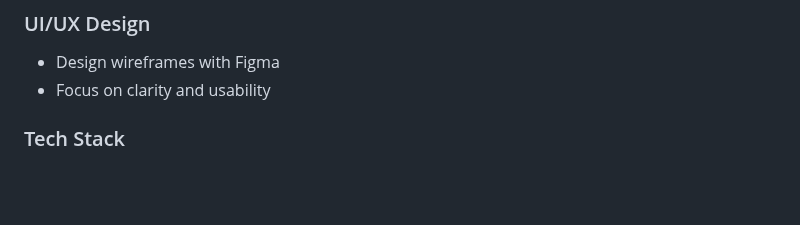
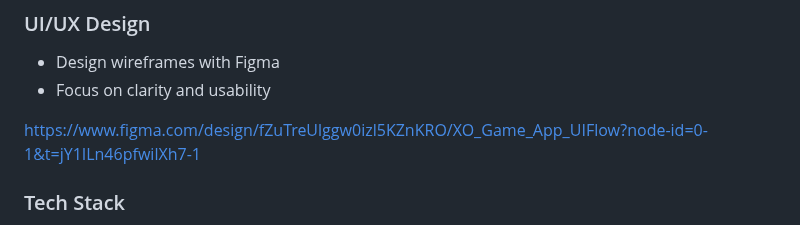
Before and after one commit to ChidchaiN/xo_game, a Markdown page: README.md, the part around the change. GitHub-like rendering; blank space fills up the shorter version.

```diff
--- a/README.md
+++ b/README.md
@@ -122,6 +122,8 @@ static int minimax(List<List<String>> board, int depth, bool isMax) {
  - Design wireframes with Figma
  - Focus on clarity and usability
 
+https://www.figma.com/design/fZuTreUlggw0izl5KZnKRO/XO_Game_App_UIFlow?node-id=0-1&t=jY1ILn46pfwilXh7-1
+
 ### Tech Stack
 
  - Flutter: Cross-platform app development
```
